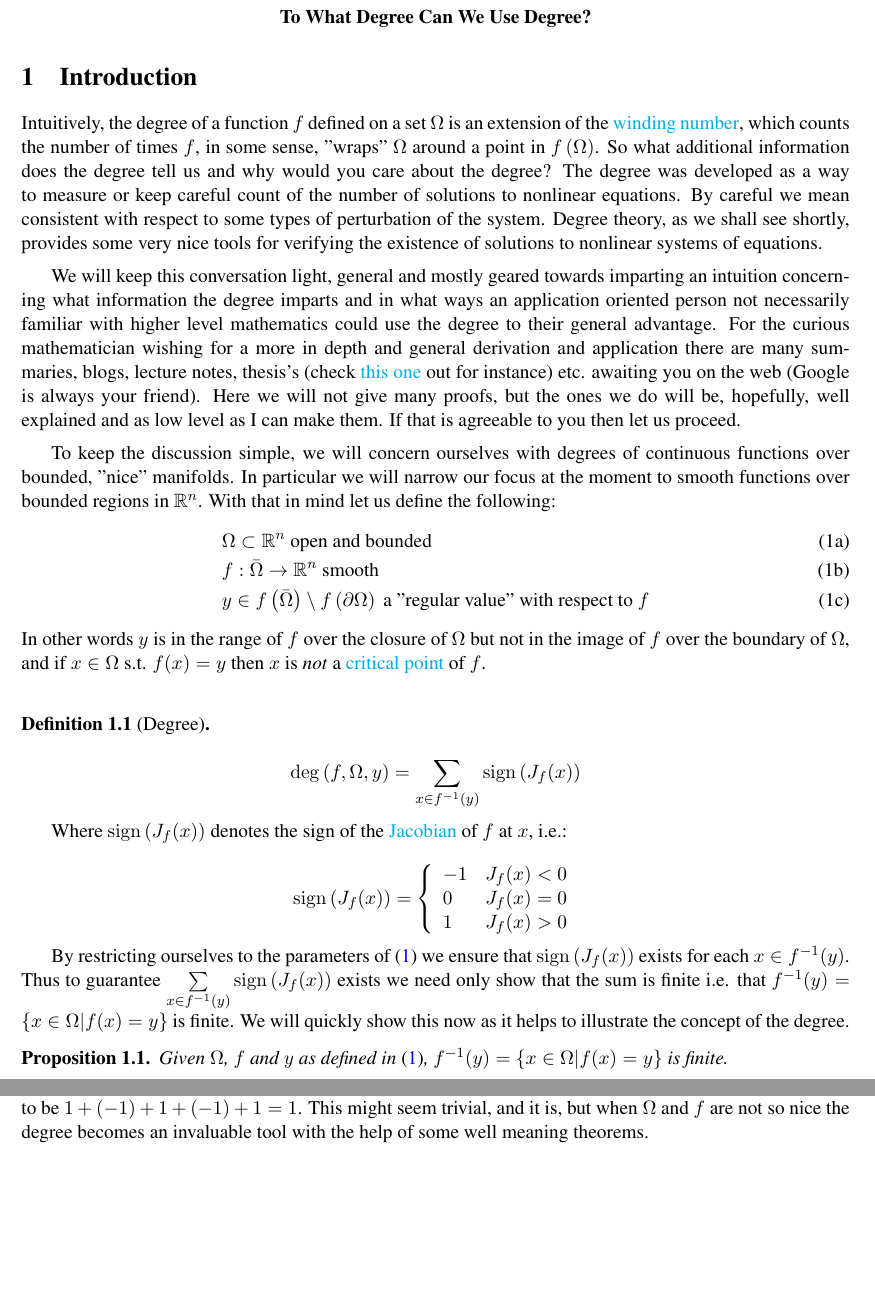
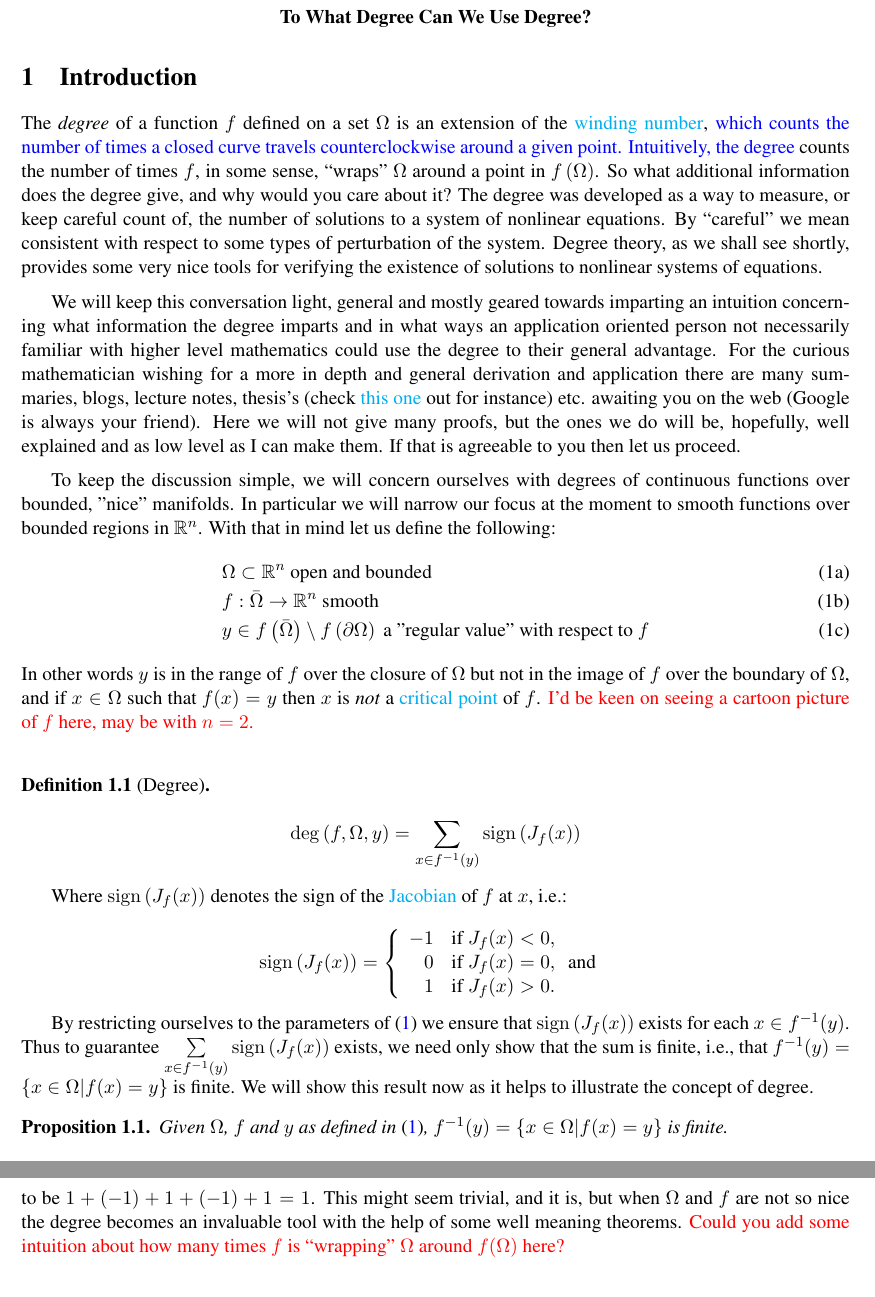
Before and after one commit to mtdaydream/OPF, a LaTeX document (WriteUps/DegreeTheory.tex): two parts of pages 1 and 2 of 3 before the commit and two parts of pages 1 and 3 of 4 after it, joined at a grey line, cut so that both start at the same text, the shorter picture padded with empty space. Compiled offline with pdfLaTeX.

Commit message:
Minor changes+suggestions to DegreeTheory

```diff
--- a/WriteUps/DegreeTheory.tex
+++ b/WriteUps/DegreeTheory.tex
@@ -90,6 +90,9 @@
 \definecolor{darkgrn}{rgb}{0, 0.75, 0}
 \newcommand{\modified}[1]{\textcolor{darkgrn}{#1}}
 
+\newcommand{\p}{\phantom{-}}
+
+
 \usepackage{hyperref}
 \hypersetup{
     colorlinks=true,
@@ -106,10 +109,15 @@
 \end{center}
 
 \section{Introduction}
-Intuitively, the degree of a function $f$ defined on a set $\Omega$
+The \emph{degree} of a function $f$ defined on a set $\Omega$
 %and $f\left(\Omega\right)$
-is an extension of the \href{https://en.wikipedia.org/wiki/Winding_number}{winding number}, which counts the number of times $f$, in some sense, "wraps" $\Omega$ around a point in $f\left(\Omega\right)$.
-So what additional information does the degree tell us and why would you care about the degree? The degree was developed as a way to measure or keep careful count of the number of solutions to nonlinear equations. By careful we mean consistent with respect to some types of perturbation of the system. Degree theory, as we shall see shortly, provides some very nice tools for verifying the existence of solutions to nonlinear systems of equations.
+is an extension of the \href{https://en.wikipedia.org/wiki/Winding_number}{winding number},
+\add{which counts the number of times a closed curve travels counterclockwise around a given point.
+Intuitively, the degree} counts the number of times $f$, in some sense, ``wraps'' $\Omega$ around a point in $f\left(\Omega\right)$.
+So what additional information does the degree give, and why would you care about it?
+The degree was developed as a way to measure, or keep careful count of, the number of solutions to a system of nonlinear equations.
+By ``careful'' we mean consistent with respect to some types of perturbation of the system.
+Degree theory, as we shall see shortly, provides some very nice tools for verifying the existence of solutions to nonlinear systems of equations.
 
 \medskip
 We will keep this conversation light, general and mostly geared towards imparting an intuition concerning what information the degree imparts and in what ways an application oriented person not necessarily familiar with higher level mathematics could use the degree to their general advantage. For the curious mathematician wishing for a more in depth and general derivation and application there are many summaries, blogs, lecture notes, thesis's (check \href{http://jultika.oulu.fi/files/isbn9789514284878.pdf}{this one} out for instance) etc. awaiting you on the web (Google is always your friend). Here we will not give many proofs, but the ones we do will be, hopefully, well explained and as low level as I can make them. If that is agreeable to you then let us proceed.
@@ -124,7 +132,7 @@ we will concern ourselves with degrees of continuous functions over bounded, "ni
 & y\in f\left(\bar{\Omega}\right)\setminus f\left(\partial\Omega\right) \text{ a "regular value" with respect to $f$}
 \end{align}
 \end{subequations}
-In other words $y$ is in the range of $f$ over the closure of $\Omega$ but not in the image of $f$ over the boundary of $\Omega$, and if $x\in\Omega$ s.t. $f(x)=y$ then $x$ is \emph{not} a \href{https://en.wikipedia.org/wiki/Critical_point_(mathematics)}{critical point} of $f$.  \\
+In other words $y$ is in the range of $f$ over the closure of $\Omega$ but not in the image of $f$ over the boundary of $\Omega$, and if $x\in\Omega$ such that $f(x)=y$ then $x$ is \emph{not} a \href{https://en.wikipedia.org/wiki/Critical_point_(mathematics)}{critical point} of $f$.  \delete{I'd be keen on seeing a cartoon picture of $f$ here, may be with $n=2$.} \\
 
 
 \begin{cdef}[Degree] \ \\
@@ -135,20 +143,22 @@ Where $\operatorname{sign}\left(J_f(x)\right)$ denotes the sign of the \href{htt
 
 \[\operatorname{sign}\left(J_f(x)\right)=   \left\{
 \begin{array}{ll}
-      -1 & J_f(x)< 0 \\
-      0 & J_f(x)= 0 \\
-      1 & J_f(x)> 0 \\
+      -1   & \mbox{if } J_f(x)< 0, \\
+      \p 0 & \mbox{if } J_f(x)= 0,~\mbox{ and } \\
+      \p 1 & \mbox{if } J_f(x)> 0. \\
 \end{array}
 \right. \]
 
-By restricting ourselves to the parameters of \eqref{eq:Vars} we ensure that $\operatorname{sign}\left(J_f(x)\right)$ exists for each $x\in f^{-1}(y)$. Thus to guarantee $\sum\limits_{x\in f^{-1}(y)}\operatorname{sign}\left(J_f(x)\right)$ exists we need only show that the sum is finite i.e. that  $f^{-1}(y)=\{x\in\Omega|f(x)=y\}$ is finite. We will quickly show this now as it helps to illustrate the concept of the degree.
+By restricting ourselves to the parameters of \eqref{eq:Vars} we ensure that $\operatorname{sign}\left(J_f(x)\right)$ exists for each $x\in f^{-1}(y)$.
+Thus to guarantee $\sum\limits_{x\in f^{-1}(y)}\operatorname{sign}\left(J_f(x)\right)$ exists, we need only show that the sum is finite, i.e., that  $f^{-1}(y)=\{x\in\Omega|f(x)=y\}$ is finite.
+We will show this result now as it helps to illustrate the concept of degree.
 
 \begin{prop} \label{finite}
 Given $\Omega$, $f$ and $y$ as defined in \eqref{eq:Vars}, $f^{-1}(y)=\{x\in\Omega|f(x)=y\}$ is finite.
 \begin{proof}
 We will show this using a proof by contradiction which will utilize some basic results from analysis and the application of the Inverse Function Theorem. \\
 
-Assume $f^{-1}(y)$ defines an infinite set. Then since $f^{-1}(y)\subseteq\Omega\subset\mathbb{R}^n$ and $\Omega$ is bounded we have that there must exist a limit point of $f^{-1}(y)$, i.e. $\exists \alpha\in\mathbb{R}^n$ and infinite sequence $\{x_i\}\subset f^{-1}(y)$ s.t. $\lim\limits_{i\rightarrow\infty}x_i=\alpha$. \\
+Assume $f^{-1}(y)$ defines an infinite set. Then since $f^{-1}(y)\subseteq\Omega\subset\mathbb{R}^n$ and $\Omega$ is bounded we have that there must exist a limit point of $f^{-1}(y)$, i.e. $\exists \alpha\in\mathbb{R}^n$ and infinite sequence $\{x_i\}\subset f^{-1}(y)$ such that $\lim\limits_{i\rightarrow\infty}x_i=\alpha$. \\
 
 Now since $\bar{\Omega}$ is a closed and bounded subset of $\mathbb{R}^n$ we have that it is a compact set. By \eqref{eq:Vars} we have that $x_i\in\Omega \ \forall i$, and thus it follows that $\alpha\in\bar{\Omega}$ ($\bar{\Omega}$ is compact and hence contains all of it's limit points). Since $f$ is smooth we have that $y=\lim\limits_{i\rightarrow\infty}f(x_i)=f\left(\lim\limits_{i\rightarrow\infty}x_i\right)=f(\alpha)$.\\
 
@@ -176,4 +186,5 @@ Here we can define $\color{OliveGreen}{\Omega\approx (0,8.3)}$, giving us $\colo
 Observe that certainly $y=0$ is a regular value of $f$ over $\Omega$ which does not lie on the boundary of $f(\Omega)$.
 Thus we can compute $\operatorname{deg}\left(f,\Omega,y\right)$ to be $1+(-1)+1+(-1)+1=1$.
 This might seem trivial, and it is, but when $\Omega$ and $f$ are not so nice the degree becomes an invaluable tool with the help of some well meaning theorems.
+\delete{Could you add some intuition about how many times $f$ is ``wrapping'' $\Omega$ around $f(\Omega)$ here?}
 
```
Also changed, not shown: WriteUps/DegreeTheory.tex (5 more changed lines).
